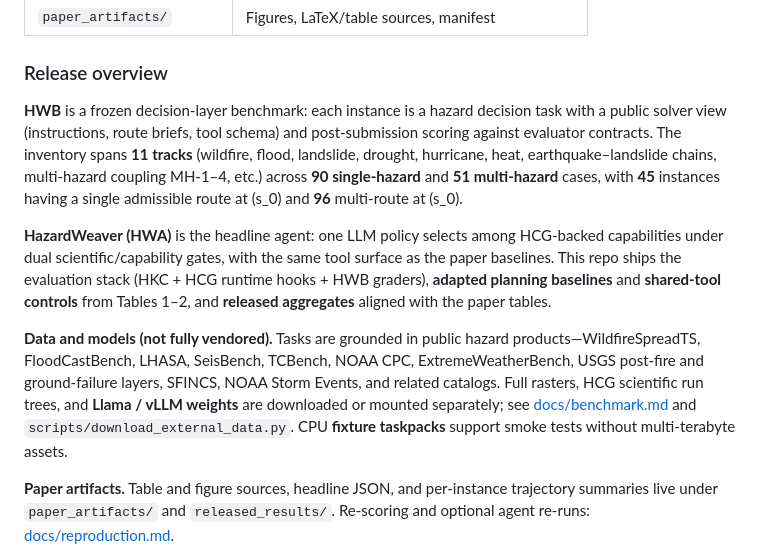
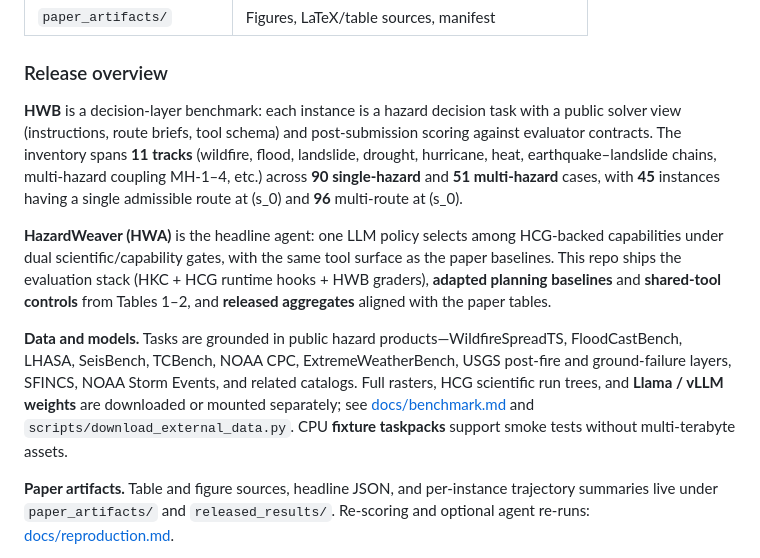
Before and after one commit to HazardWeaver2027/Hazard_Weaver, a Markdown page: README.md, the part around the change. GitHub-like rendering.

Commit message:
Update README to clarify HWB and data models

```diff
--- a/README.md
+++ b/README.md
@@ -47,11 +47,11 @@ pytest tests -q
 
 ### Release overview
 
-**HWB** is a frozen decision-layer benchmark: each instance is a hazard decision task with a public solver view (instructions, route briefs, tool schema) and post-submission scoring against evaluator contracts. The inventory spans **11 tracks** (wildfire, flood, landslide, drought, hurricane, heat, earthquake–landslide chains, multi-hazard coupling MH-1–4, etc.) across **90 single-hazard** and **51 multi-hazard** cases, with **45** instances having a single admissible route at \(s_0\) and **96** multi-route at \(s_0\).
+**HWB** is a decision-layer benchmark: each instance is a hazard decision task with a public solver view (instructions, route briefs, tool schema) and post-submission scoring against evaluator contracts. The inventory spans **11 tracks** (wildfire, flood, landslide, drought, hurricane, heat, earthquake–landslide chains, multi-hazard coupling MH-1–4, etc.) across **90 single-hazard** and **51 multi-hazard** cases, with **45** instances having a single admissible route at \(s_0\) and **96** multi-route at \(s_0\).
 
 **HazardWeaver (HWA)** is the headline agent: one LLM policy selects among HCG-backed capabilities under dual scientific/capability gates, with the same tool surface as the paper baselines. This repo ships the evaluation stack (HKC + HCG runtime hooks + HWB graders), **adapted planning baselines** and **shared-tool controls** from Tables 1–2, and **released aggregates** aligned with the paper tables.
 
-**Data and models (not fully vendored).** Tasks are grounded in public hazard products—WildfireSpreadTS, FloodCastBench, LHASA, SeisBench, TCBench, NOAA CPC, ExtremeWeatherBench, USGS post-fire and ground-failure layers, SFINCS, NOAA Storm Events, and related catalogs. Full rasters, HCG scientific run trees, and **Llama / vLLM weights** are downloaded or mounted separately; see [docs/benchmark.md](docs/benchmark.md) and `scripts/download_external_data.py`. CPU **fixture taskpacks** support smoke tests without multi-terabyte assets.
+**Data and models.** Tasks are grounded in public hazard products—WildfireSpreadTS, FloodCastBench, LHASA, SeisBench, TCBench, NOAA CPC, ExtremeWeatherBench, USGS post-fire and ground-failure layers, SFINCS, NOAA Storm Events, and related catalogs. Full rasters, HCG scientific run trees, and **Llama / vLLM weights** are downloaded or mounted separately; see [docs/benchmark.md](docs/benchmark.md) and `scripts/download_external_data.py`. CPU **fixture taskpacks** support smoke tests without multi-terabyte assets.
 
 **Paper artifacts.** Table and figure sources, headline JSON, and per-instance trajectory summaries live under `paper_artifacts/` and `released_results/`. Re-scoring and optional agent re-runs: [docs/reproduction.md](docs/reproduction.md).
 
```
